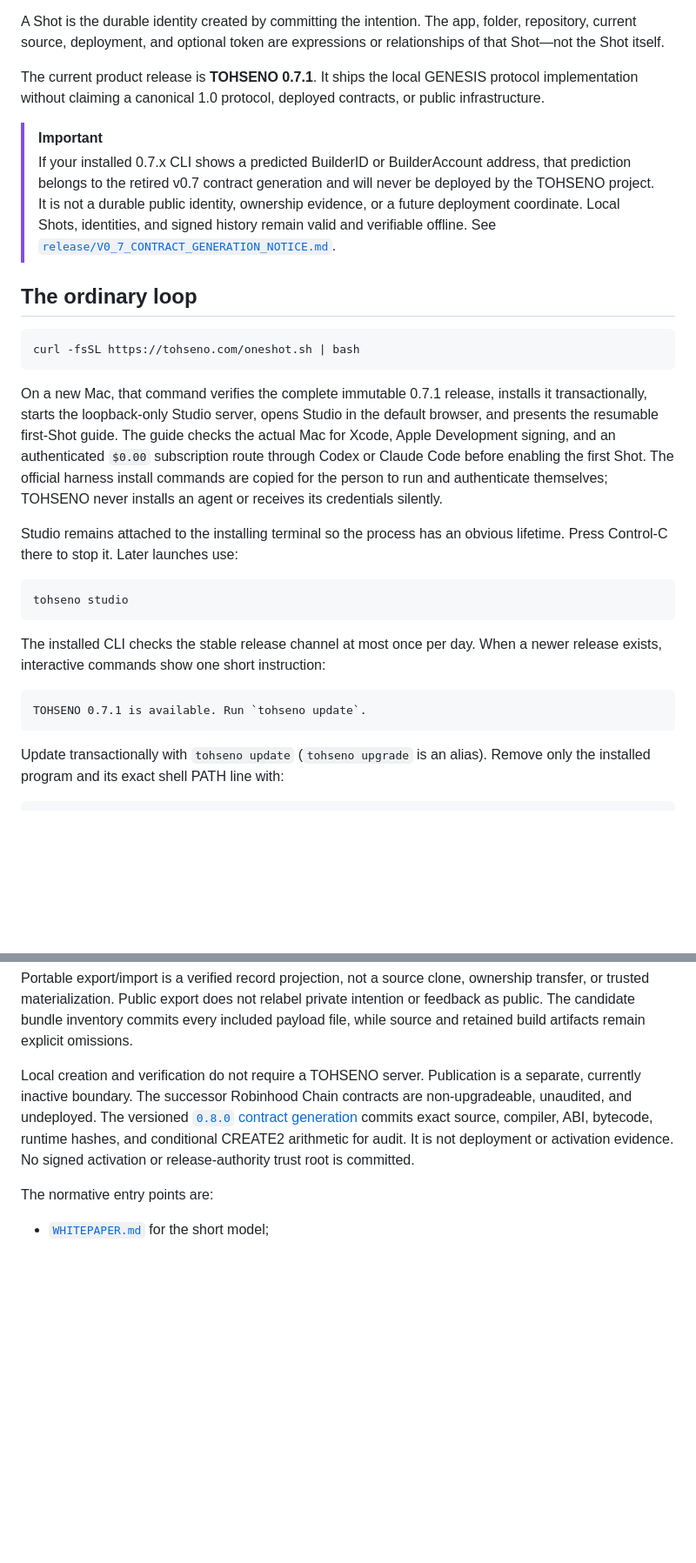
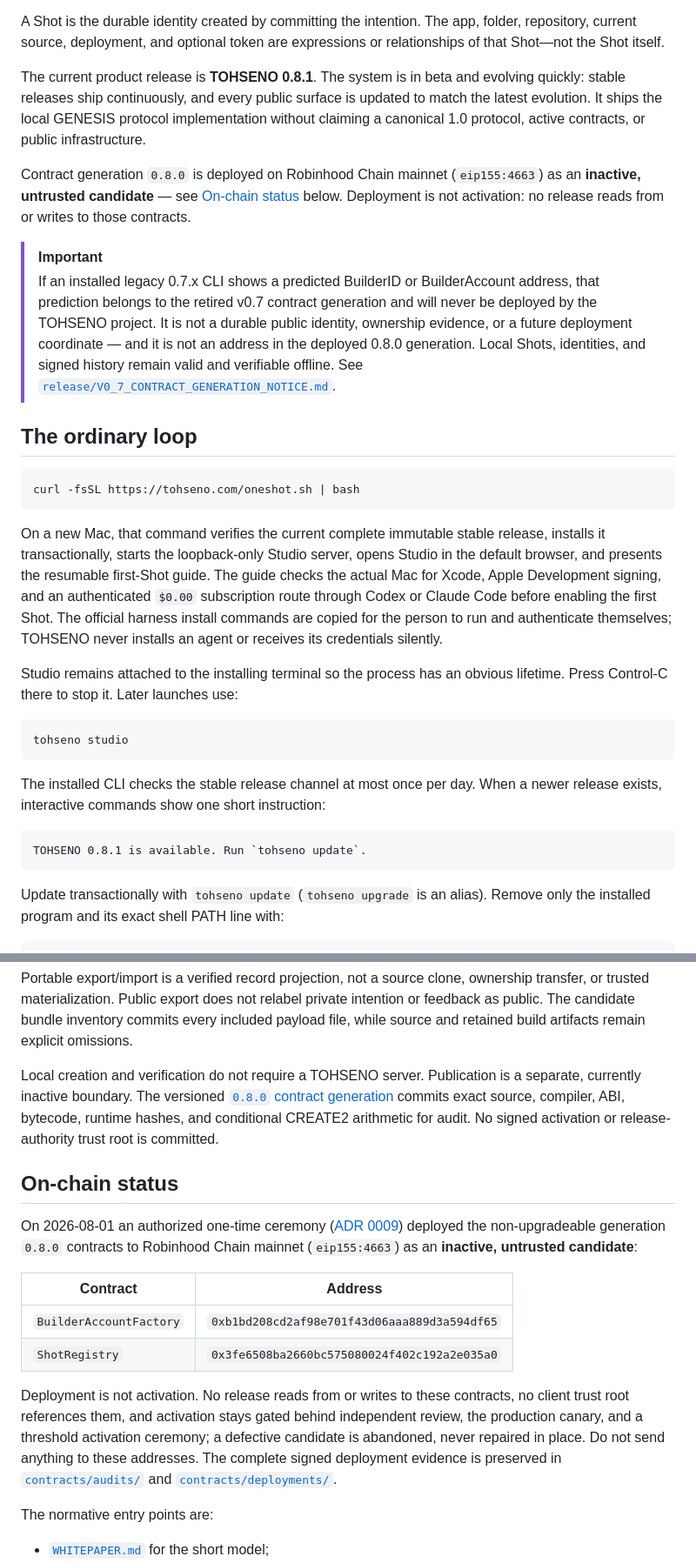
Before and after one commit to jpfraneto/tohseno, a Markdown page: README.md, 2 parts joined by grey strips. Shown at 87% size. GitHub-like rendering; blank space fills up the shorter version.

Commit message:
readme: speak from the 0.8.1 beta, not the 0.7 era
The README still called 0.7.1 the current release and the Robinhood
contracts undeployed. State the 0.8.1 beta posture, add an On-chain status
section with the deployed inactive candidate addresses and the activation
gates, refresh the status table, and keep 0.7 references only where they
are genuine legacy law (immutable tags, the retired prediction warning).

Co-Authored-By: Claude Fable 5 <noreply@anthropic.com>

````diff
--- a/README.md
+++ b/README.md
@@ -13,16 +13,25 @@ A Shot is the durable identity created by committing the intention. The app,
 folder, repository, current source, deployment, and optional token are
 expressions or relationships of that Shot—not the Shot itself.
 
-The current product release is **TOHSENO 0.7.1**. It ships the local GENESIS
-protocol implementation without claiming a canonical 1.0 protocol, deployed
-contracts, or public infrastructure.
+The current product release is **TOHSENO 0.8.1**. The system is in beta and
+evolving quickly: stable releases ship continuously, and every public surface
+is updated to match the latest evolution. It ships the local GENESIS protocol
+implementation without claiming a canonical 1.0 protocol, active contracts, or
+public infrastructure.
+
+Contract generation `0.8.0` is deployed on Robinhood Chain mainnet
+(`eip155:4663`) as an **inactive, untrusted candidate** — see
+[On-chain status](#on-chain-status) below. Deployment is not activation:
+no release reads from or writes to those contracts.
 
 > [!IMPORTANT]
-> If your installed 0.7.x CLI shows a predicted BuilderID or BuilderAccount
-> address, that prediction belongs to the retired v0.7 contract generation and
-> will never be deployed by the TOHSENO project. It is not a durable public
-> identity, ownership evidence, or a future deployment coordinate. Local Shots,
-> identities, and signed history remain valid and verifiable offline. See
+> If an installed legacy 0.7.x CLI shows a predicted BuilderID or
+> BuilderAccount address, that prediction belongs to the retired v0.7 contract
+> generation and will never be deployed by the TOHSENO project. It is not a
+> durable public identity, ownership evidence, or a future deployment
+> coordinate — and it is not an address in the deployed 0.8.0 generation.
+> Local Shots, identities, and signed history remain valid and verifiable
+> offline. See
 > [`release/V0_7_CONTRACT_GENERATION_NOTICE.md`](release/V0_7_CONTRACT_GENERATION_NOTICE.md).
 
 ## The ordinary loop
@@ -31,8 +40,8 @@ contracts, or public infrastructure.
 curl -fsSL https://tohseno.com/oneshot.sh | bash
 ```
 
-On a new Mac, that command verifies the complete immutable 0.7.1 release,
-installs it transactionally, starts the loopback-only Studio server, opens
+On a new Mac, that command verifies the current complete immutable stable
+release, installs it transactionally, starts the loopback-only Studio server, opens
 Studio in the default browser, and presents the resumable first-Shot guide.
 The guide checks the actual Mac for Xcode, Apple Development signing, and an
 authenticated `$0.00`
@@ -52,7 +61,7 @@ The installed CLI checks the stable release channel at most once per day. When
 a newer release exists, interactive commands show one short instruction:
 
 ```text
-TOHSENO 0.7.1 is available. Run `tohseno update`.
+TOHSENO 0.8.1 is available. Run `tohseno update`.
 ```
 
 Update transactionally with `tohseno update` (`tohseno upgrade` is an alias).
@@ -171,12 +180,32 @@ every included payload file, while source and retained build artifacts remain
 explicit omissions.
 
 Local creation and verification do not require a TOHSENO server. Publication
-is a separate, currently inactive boundary. The successor Robinhood Chain
-contracts are non-upgradeable, unaudited, and undeployed. The versioned
+is a separate, currently inactive boundary. The versioned
 [`0.8.0` contract generation](contracts/generations/0.8.0/generation.json)
 commits exact source, compiler, ABI, bytecode, runtime hashes, and conditional
-CREATE2 arithmetic for audit. It is not deployment or activation evidence.
+CREATE2 arithmetic for audit.
 No signed activation or release-authority trust root is committed.
+
+## On-chain status
+
+On 2026-08-01 an authorized one-time ceremony
+([ADR 0009](docs/adr/0009-one-time-inactive-0-8-0-deployment.md)) deployed the
+non-upgradeable generation `0.8.0` contracts to Robinhood Chain mainnet
+(`eip155:4663`) as an **inactive, untrusted candidate**:
+
+| Contract | Address |
+|---|---|
+| `BuilderAccountFactory` | `0xb1bd208cd2af98e701f43d06aaa889d3a594df65` |
+| `ShotRegistry` | `0x3fe6508ba2660bc575080024f402c192a2e035a0` |
+
+Deployment is not activation. No release reads from or writes to these
+contracts, no client trust root references them, and activation stays gated
+behind independent review, the production canary, and a threshold activation
+ceremony; a defective candidate is abandoned, never repaired in place. Do not
+send anything to these addresses. The complete signed deployment evidence is
+preserved in
+[`contracts/audits/`](contracts/audits/) and
+[`contracts/deployments/`](contracts/deployments/).
 
 The normative entry points are:
 
````
Also changed, not shown: other parts of README.md (+5 -5 lines).
